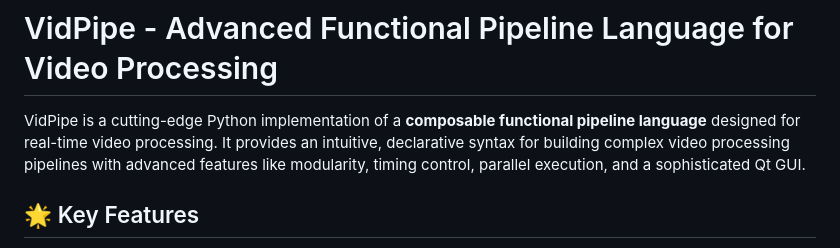
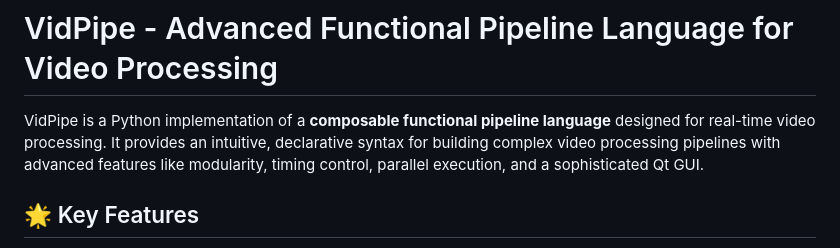
Before and after one commit to yossideutsch1973/vidpipe, a Markdown page: README.md, the part around the change. Drawn GitHub-style.

```diff
--- a/README.md
+++ b/README.md
@@ -1,6 +1,6 @@
 # VidPipe - Advanced Functional Pipeline Language for Video Processing
 
-VidPipe is a cutting-edge Python implementation of a **composable functional pipeline language** designed for real-time video processing. It provides an intuitive, declarative syntax for building complex video processing pipelines with advanced features like modularity, timing control, parallel execution, and a sophisticated Qt GUI.
+VidPipe is a Python implementation of a **composable functional pipeline language** designed for real-time video processing. It provides an intuitive, declarative syntax for building complex video processing pipelines with advanced features like modularity, timing control, parallel execution, and a sophisticated Qt GUI.
 
 ## 🌟 Key Features
 
```
